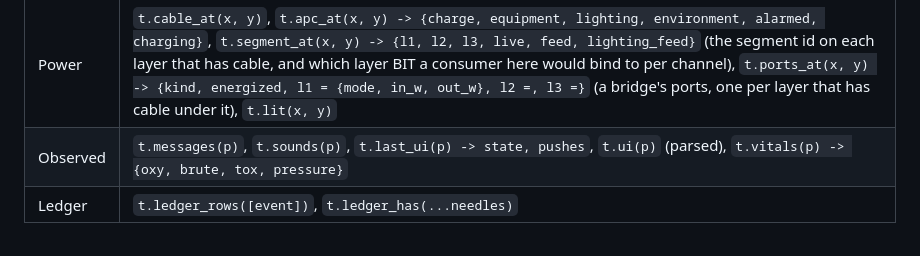
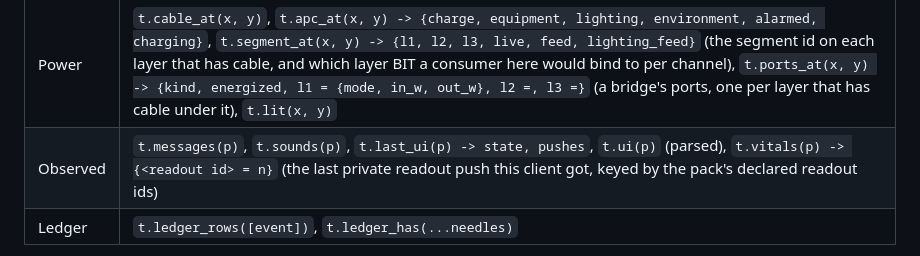
Before and after one commit to 620nm/tales-from-space, a Markdown page: README.md, the part around one of its changes. GitHub-like rendering.

```diff
--- a/README.md
+++ b/README.md
@@ -102,7 +102,7 @@ no direct spawn in `t`, and none should ever be added.
 | Vessels | `t.vessel(handle) -> {pressure_kpa, temp_k, volume_l, headspace_l, sealed, moles, contents = {<key> = {solid, liquid, gas}}}` — the whole reading of anything with an inside (beaker, bloodstream, tank, canister, reservoir), nil for anything else, and the same answer content's `ctx.vessel` gets; a phase nothing is standing in is absent rather than zero. The single numbers beside it: `t.contents(handle) -> {<key> = moles}` (phase-collapsed), `t.holder_k(handle)`, `t.holder_kpa(handle)` |
 | Sky | `t.environment() -> {id, name, sink_k, insolation}` (where the station was parked this shift, rolled off the mode's roster), `t.set_environment{sink_k =, insolation =}` (a PRECONDITION setter — no player moves a station between orbits; the roll it overwrites is renamed `"custom"`), `t.space_radiated()` (NET joules the hull has put into the sky, negative under a star) |
 | Power | `t.cable_at(x, y)`, `t.apc_at(x, y) -> {charge, equipment, lighting, environment, alarmed, charging}`, `t.segment_at(x, y) -> {l1, l2, l3, live, feed, lighting_feed}` (the segment id on each layer that has cable, and which layer BIT a consumer here would bind to per channel), `t.ports_at(x, y) -> {kind, energized, l1 = {mode, in_w, out_w}, l2 =, l3 =}` (a bridge's ports, one per layer that has cable under it), `t.lit(x, y)` |
-| Observed | `t.messages(p)`, `t.sounds(p)`, `t.last_ui(p) -> state, pushes`, `t.ui(p)` (parsed), `t.vitals(p) -> {oxy, brute, tox, pressure}` |
+| Observed | `t.messages(p)`, `t.sounds(p)`, `t.last_ui(p) -> state, pushes`, `t.ui(p)` (parsed), `t.vitals(p) -> {<readout id> = n}` (the last private readout push this client got, keyed by the pack's declared readout ids) |
 | Ledger | `t.ledger_rows([event])`, `t.ledger_has(...needles)` |
 
 `t.ledger_rows` hands back rows in the shift JSONL's own shape — `tick`,
```
Also changed, not shown: other parts of README.md (+1 -1 lines).
